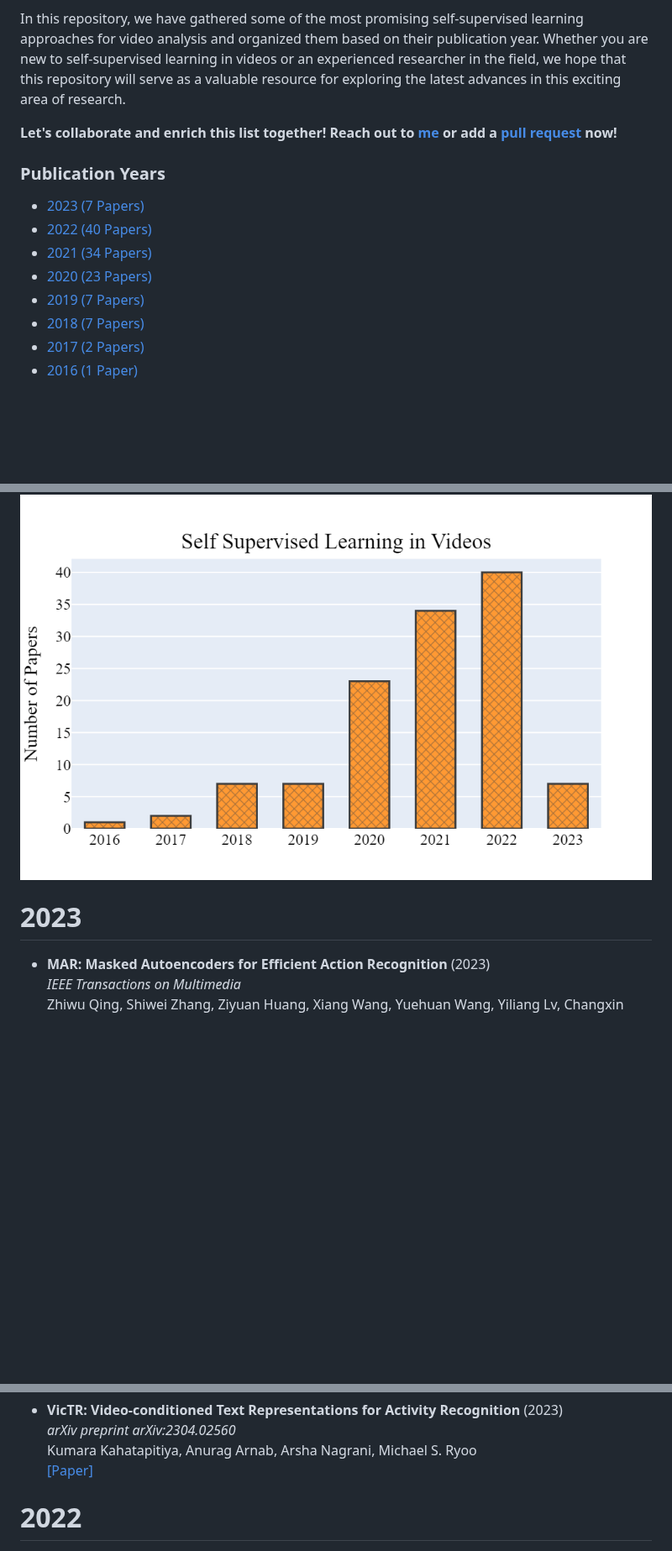
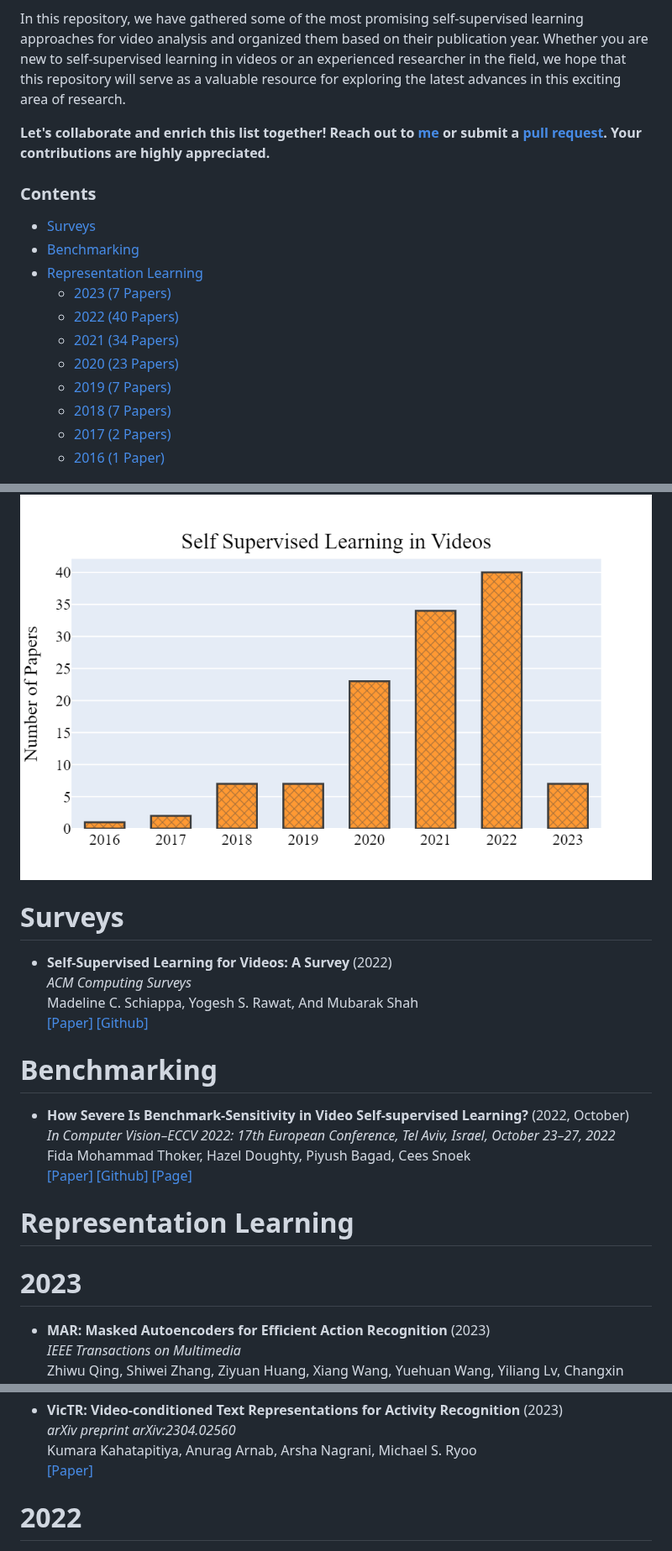
Before and after one commit to Malitha123/awesome-video-self-supervised-learning, a Markdown page: README.md, 3 parts joined by grey strips. Shown at 84% size. Drawn GitHub-style; blank space fills up the shorter version.

Commit message:
Add Surveys and Benchmarking

```diff
--- a/README.md
+++ b/README.md
@@ -5,23 +9,62 @@ This repository contains a collection of state-of-the-art self-supervised learni
 In this repository, we have gathered some of the most promising self-supervised learning approaches for video analysis and organized them based on their publication year. Whether you are new to self-supervised learning in videos or an experienced researcher in the field, we hope that this repository will serve as a valuable resource for exploring the latest advances in this exciting area of research.
 
 
-**Let's collaborate and enrich this list together! Reach out to [me](https://malitha123.github.io/malitha/) or add a [pull request](https://github.com/Malitha123/awesome_video_self-supervised-learning/pulls) now!**
+**Let's collaborate and enrich this list together! Reach out to [me](https://malitha123.github.io/malitha/) or submit a [pull request](https://github.com/Malitha123/awesome_video_self-supervised-learning/pulls). Your contributions are highly appreciated.**
+
+<!--
+
+ Benchmark - https://arxiv.org/pdf/2203.14221.pdf
+Page - https://bpiyush.github.io/SEVERE-website/
+Code - https://github.com/fmthoker/SEVERE-BENCHMARK
 
 
-### Publication Years
-- [2023 (7 Papers)](#2023)
-- [2022 (40 Papers)](#2022)
-- [2021 (34 Papers)](#2021)
-- [2020 (23 Papers)](#2020)
-- [2019 (7 Papers)](#2019)
-- [2018 (7 Papers)](#2018)
-- [2017 (2 Papers)](#2017)
-- [2016 (1 Paper)](#2016)
+Survey - https://dl.acm.org/doi/pdf/10.1145/3577925
+
+-->
+
+### Contents
+- [Surveys](#Surveys)
+- [Benchmarking](#Benchmarking)
+- [Representation Learning](#Representation-Learning)
+   - [2023 (7 Papers)](#2023)
+   - [2022 (40 Papers)](#2022)
+   - [2021 (34 Papers)](#2021)
+   - [2020 (23 Papers)](#2020)
+   - [2019 (7 Papers)](#2019)
+   - [2018 (7 Papers)](#2018)
+   - [2017 (2 Papers)](#2017)
+   - [2016 (1 Paper)](#2016)
 
 ![](./media/paper_count.png)
 
+<!--
+ - **** (2023)<br>
+** <br>
+<br>
+[[Paper]]() [[Github]]()
+-->
+
+# Surveys
+
+ - **Self-Supervised Learning for Videos: A Survey** (2022)<br>
+*ACM Computing Surveys* <br>
+Madeline C. Schiappa, Yogesh S. Rawat, And Mubarak Shah <br>
+[[Paper]](https://dl.acm.org/doi/pdf/10.1145/3577925) [[Github]]()
+
+
+
+
+# Benchmarking
+
+
+ - **How Severe Is Benchmark-Sensitivity in Video Self-supervised Learning?** (2022, October) <br>
+*In Computer Vision–ECCV 2022: 17th European Conference, Tel Aviv, Israel, October 23–27, 2022* <br>
+Fida Mohammad Thoker, Hazel Doughty, Piyush Bagad, Cees Snoek <br>
+[[Paper]](https://arxiv.org/pdf/2203.14221.pdf) [[Github]](https://github.com/fmthoker/SEVERE-BENCHMARK) [[Page]](https://bpiyush.github.io/SEVERE-website/)
+
+# Representation Learning
+
 # 2023
-
 
  - **MAR: Masked Autoencoders for Efficient Action Recognition** (2023)<br>
 *IEEE Transactions on Multimedia* <br>
@@ -63,17 +106,6 @@ Junsan Zhang, Xiaomin Wang, Yao Wan, Leiquan Wang, Jian Wang, Philip S. Yu<br>
 *arXiv preprint arXiv:2304.02560* <br>
 Kumara Kahatapitiya, Anurag Arnab, Arsha Nagrani, Michael S. Ryoo <br>
 [[Paper]](https://arxiv.org/pdf/2304.02560.pdf)
-
-<!--
-
- - **** (2023)<br>
-** <br>
-<br>
-[[Paper]]() [[Github]]()
-
--->
-
-
 
 
 # 2022
```
Also changed, not shown: other parts of README.md (+4 -0 lines).
